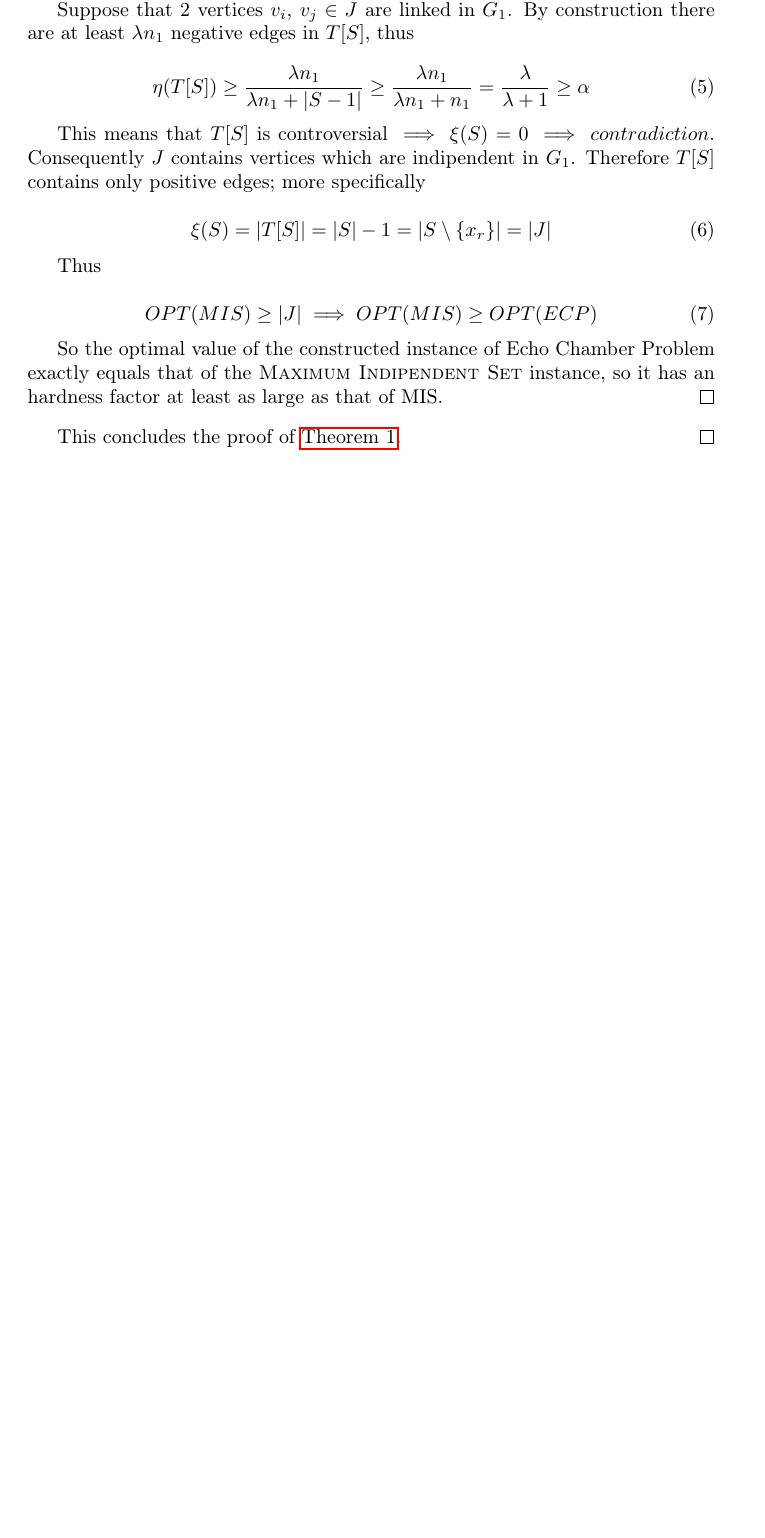
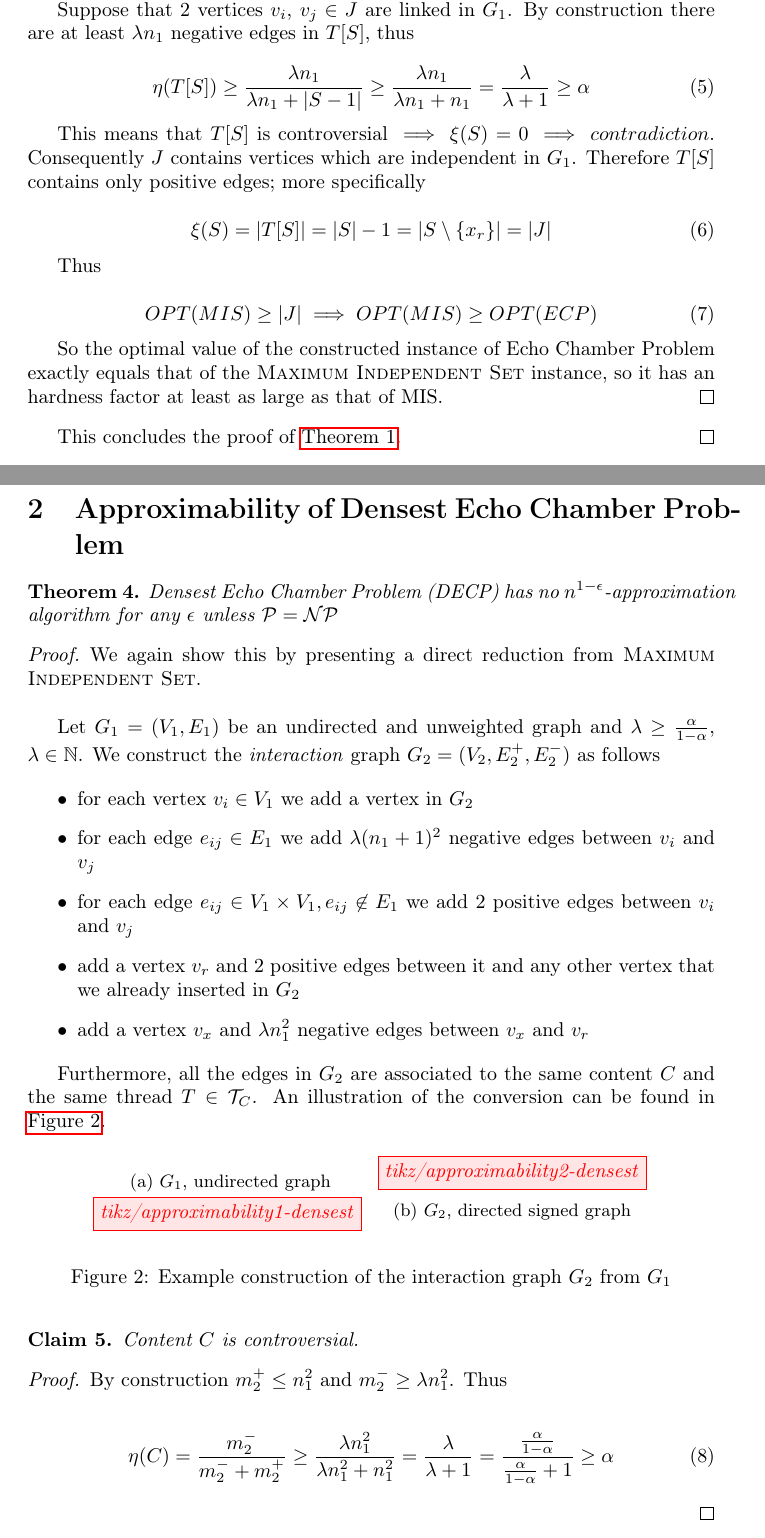
Before and after one commit to morpheusthewhite/master-thesis, a LaTeX document (docs/approximability.tex): part of page 2 of 2 before the commit and two parts of pages 2 and 3 of 4 after it, the two joined at a grey line, cut so that both start at the same text, the shorter picture padded with empty space. Compiled offline with pdfLaTeX; a LaTeX package or settings file that is missing is left out.

Commit message:
docs(approximability): add densest echo chamber problem inapproximability proof

```diff
--- a/docs/approximability.tex
+++ b/docs/approximability.tex
@@ -173,7 +173,7 @@
 
 		This means that $T[S]$ is controversial $\implies \xi(S) = 0
 			\implies contradiction$. Consequently $J$
-		contains vertices which are indipendent in $G_1$. Therefore $T[S]$ contains
+		contains vertices which are independent in $G_1$. Therefore $T[S]$ contains
 		only positive edges; more specifically
 
 		\begin{equation}
@@ -187,10 +187,88 @@
 		\end{equation}
 
 		So the optimal value of the constructed instance of Echo Chamber Problem
-		exactly equals that of the \textsc{Maximum Indipendent Set} instance, so it
+		exactly equals that of the \textsc{Maximum Independent Set} instance, so it
 		has an hardness factor at least as large as that of MIS.
 	\end{proof}
 
 	This concludes the proof of \autoref{th:approximability}.
 \end{proof}
 
+\newpage
+
+\section{Approximability of Densest Echo Chamber Problem}%
+\label{sec:approximability_of_densest_echo_chamber_problem}
+
+\begin{theorem}
+	\label{th:approximability-densest}
+	Densest Echo Chamber Problem (DECP) has no $n^{1-\epsilon} $-approximation algorithm for
+	any $\epsilon$ unless $\mathcal{P} = \mathcal{NP}  $
+\end{theorem}
+
+\begin{proof}
+	We again show this by presenting a direct reduction from \textsc{Maximum
+		Independent Set}.
+
+	\bigskip
+	Let $G_{1}  = (V_{1} ,E_{1} )$ be an undirected and unweighted graph and
+	$\lambda \geq \frac{\alpha }{1 - \alpha }$, $\lambda \in \mathbb{N}$.
+	We construct the \emph{interaction} graph ${G}_{2}  = (V_{2} , E^{+}_{2} , E
+			^{-}_{2} ) $ as follows
+
+	\begin{itemize}
+		\item for each vertex $v_{i}  \in V_{1} $ we add a vertex in $G_{2} $
+		\item for each edge $e_{ij}  \in
+			      E_{1} $ we add $\lambda (n_{1}+1)^{2}  $ negative edges between $v_{i} $ and $v_{j} $
+		\item for each edge $e_{ij} \in V_1 \times V_1, e_{ij} \not\in
+			      E_{1} $ we add $2$ positive edges between $v_{i} $ and $v_{j} $
+		\item add a vertex $v_r$ and $2$ positive edges between it and any other
+		      vertex that we already inserted in $G_2$
+		\item add a vertex $v_x$ and $\lambda n_{1}^{2}  $ negative edges between $v_x$
+		      and $v_{r} $
+	\end{itemize}
+
+	Furthermore, all the edges in $G_{2} $ are associated to the same content
+	$C$ and the same thread $T \in \mathcal{T}_{C}  $.
+	An illustration of the conversion can be found in
+	\autoref{fig:construction-densest}.
+
+	\begin{figure}[hbt]
+		\begin{center}
+			\begin{subfigure}[b]{0.4\textwidth}
+				\centering
+				\caption{$G_{1}$, undirected graph}
+				\tikzfig{tikz/approximability1-densest}
+				\label{fig:g1_example}
+			\end{subfigure}
+			\begin{subfigure}[b]{0.4\textwidth}
+				\centering
+				\tikzfig{tikz/approximability2-densest}
+				\caption{$G_{2}$, directed signed graph}
+				\label{fig:g2_example}
+			\end{subfigure}
+		\end{center}
+		\caption{Example construction of the interaction graph $G_{2} $ from
+			$G_{1} $}
+		\label{fig:construction-densest}
+	\end{figure}
+
+	\begin{claim}
+		\label{th:claim-controversial-densest}
+		Content $C$ is controversial.
+	\end{claim}
+	\begin{proof}
+		% Let $m_{2}^{-} $ and $m_{2}^{+} $ be the number of negative and
+		% positive edges in $G_2$, respectively.
+		%
+		By construction $m_{2}^{+} \leq n_{1}^{2}  $ and $m_{2}^{-} \geq
+			\lambda n_{1}^{2} $.
+		Thus
+
+		\begin{align}
+			\eta(C) = \frac{m_{2}^{-} }{m_{2}^{-} +
+				m_{2}^{+} } \geq \frac{\lambda n_{1} ^{2} }{\lambda n_{1}^{2}
+				+ n_{1}^{2}  } = \frac{\lambda }{\lambda + 1} =
+			\frac{ \frac{\alpha }{1 - \alpha }  }{ \frac{\alpha }{1 - \alpha }
+				+ 1 } \geq \alpha
+		\end{align}
+	\end{proof}
```
Also changed, not shown: docs/approximability.pdf, docs/approximability.tex (92 more changed lines).
